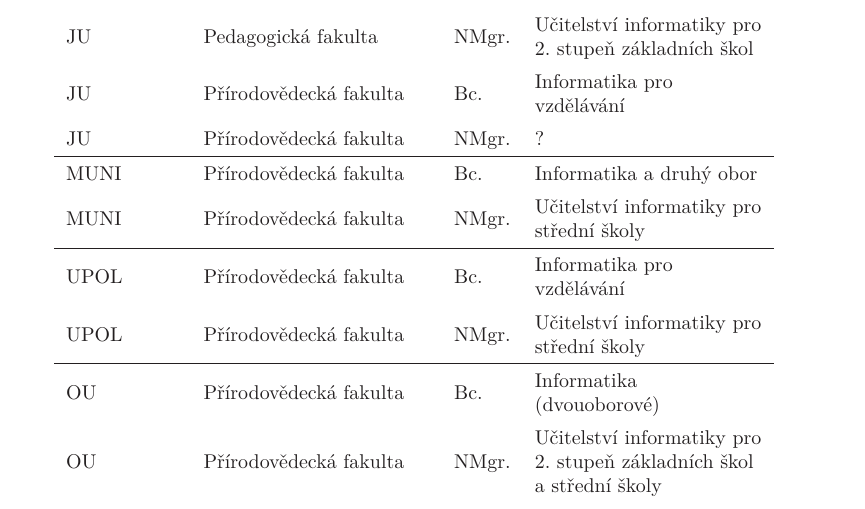
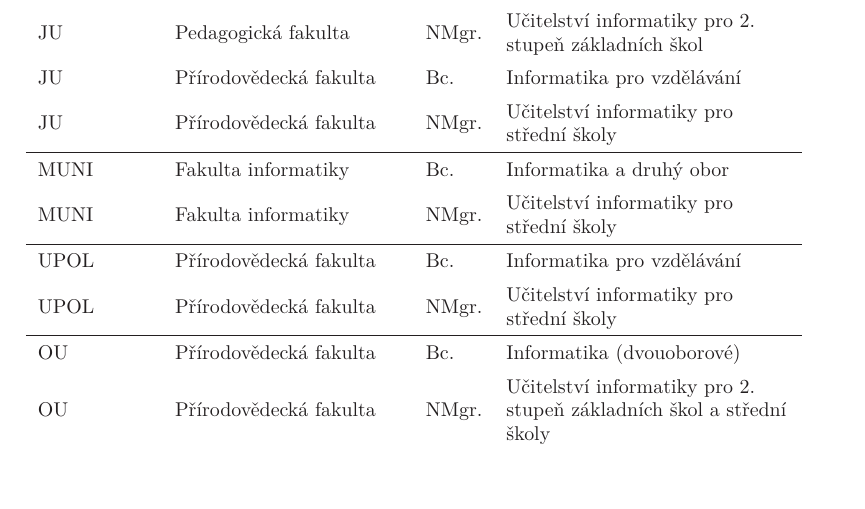
Before and after one commit to vrastilondrej/Diplomova-Prace, a LaTeX thesis (veledilo_aktualníV1.tex): part of page 27 of 33, cut so that both start at the same text. Compiled offline with XeLaTeX; a missing font is replaced by an installed copy or a similar font.

Commit message:
14.05.
Dohledávání zbylých předmětu pro JU, jejich kategorizace, doplňování do
tabulky oborů

```diff
--- a/veledilo_aktualníV1.tex
+++ b/veledilo_aktualníV1.tex
@@ -54,7 +54,7 @@
 \sloppy
 
 % deklarace pro titulní stránku
-\TULtitle{Programování v pregraduální přípravě učitelů informatiky}{Programming in undergraduate training of CS teachers}
+\TULtitle{Programování v pregraduální přípravě učitelů informatiky[verze 14. 5.] }{Programming in undergraduate training of CS teachers}
 \TULprogramme{N1101}{Matematika}{Mathematics}
 \TULbranch{7504T077}{Učitelství informatiky pro střední školy}{Teacher training for lower and upper-secondary school, Informatics}
 \TULbranch{7504T089}{Učitelství matematiky pro střední školy}{Teacher Training for Upper Secondary Schools, Mathematics}
@@ -773,9 +773,9 @@
     JU & Pedagogická fakulta&Bc.& Informační technologie se zaměřením na vzdělávání \\
 JU & Pedagogická fakulta&NMgr.&Učitelství informatiky pro 2. stupeň základních škol \\
 JU & Přírodovědecká fakulta&Bc.&Informatika pro vzdělávání \\
-JU & Přírodovědecká fakulta&NMgr.&?\\ \hline
-MUNI & Přírodovědecká fakulta&Bc.&Informatika a druhý obor \\
-MUNI & Přírodovědecká fakulta&NMgr.&Učitelství informatiky pro střední školy\\ \hline
+JU & Přírodovědecká fakulta&NMgr.&Učitelství informatiky pro střední školy\\ \hline
+MUNI & Fakulta informatiky&Bc.&Informatika a druhý obor \\
+MUNI & Fakulta informatiky&NMgr.&Učitelství informatiky pro střední školy\\ \hline
 UPOL & Přírodovědecká fakulta&Bc.&Informatika pro vzdělávání\\
 UPOL & Přírodovědecká fakulta&NMgr.&Učitelství informatiky pro střední školy\\ \hline
 OU & Přírodovědecká fakulta&Bc.&Informatika (dvouoborové)\\
```
Also changed, not shown: veledilo_aktualníV1.pdf, veledilo_aktualníV1.tex (4 more changed lines), 1 other file.
